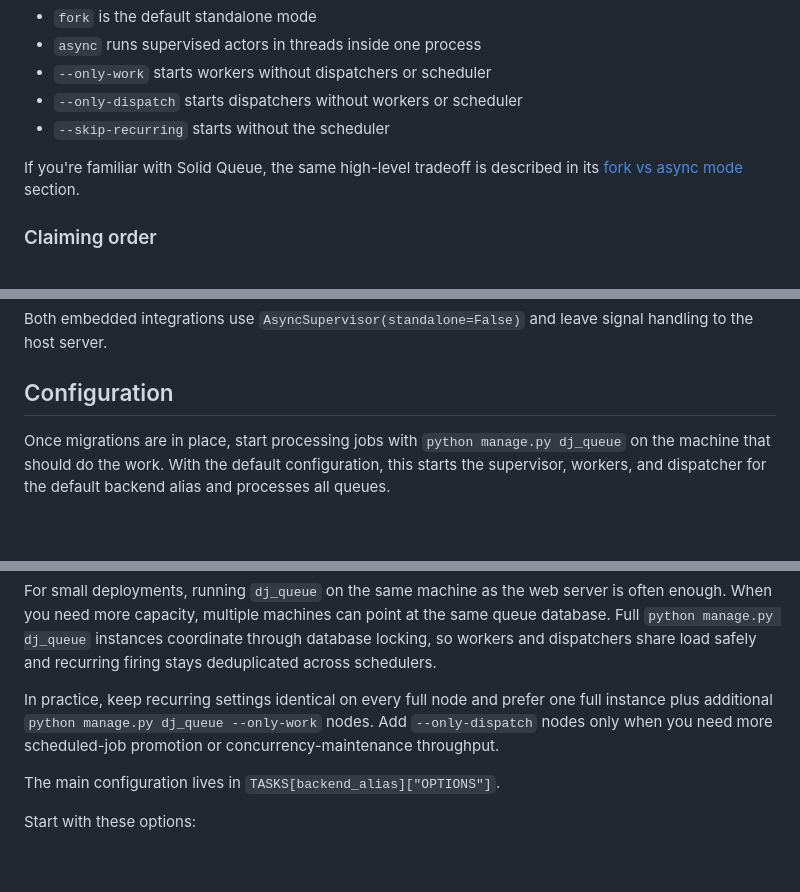
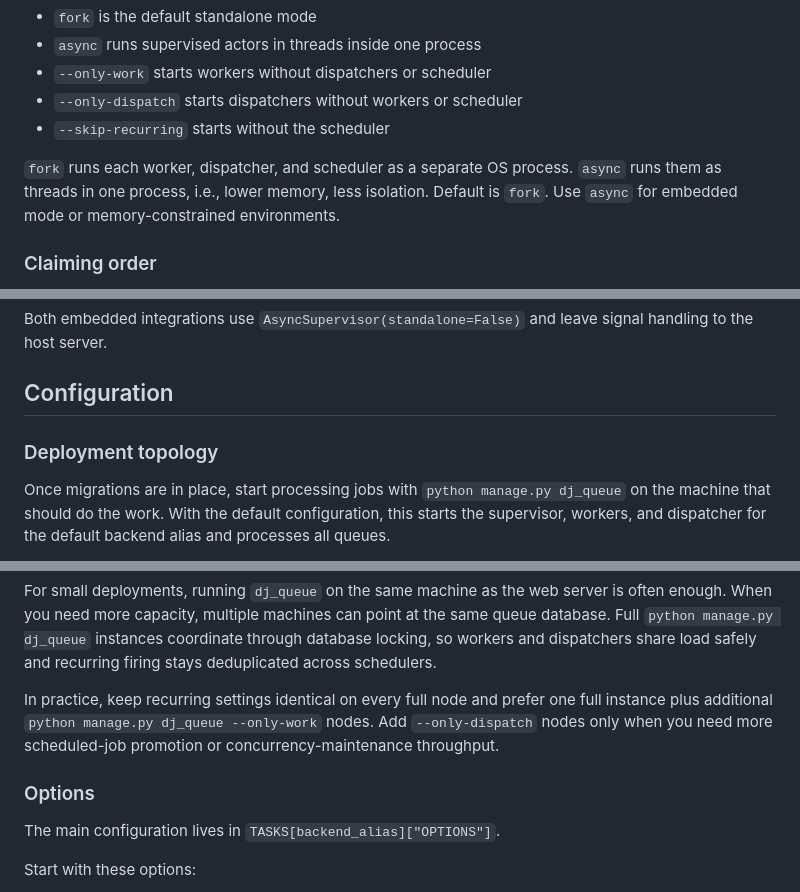
Before and after one commit to coriocactus/dj_queue, a Markdown page: README.md, 3 parts joined by grey strips. Rendered like a GitHub page; blank space fills up the shorter version.

Commit message:
[no ci] docs+

```diff
--- a/README.md
+++ b/README.md
@@ -223,9 +223,9 @@ Mode and topology notes:
 - `--only-dispatch` starts dispatchers without workers or scheduler
 - `--skip-recurring` starts without the scheduler
 
-If you're familiar with Solid Queue, the same high-level tradeoff is described
-in its [fork vs async mode](https://github.com/rails/solid_queue?tab=readme-ov-file#fork-vs-async-mode)
-section.
+`fork` runs each worker, dispatcher, and scheduler as a separate OS process.
+`async` runs them as threads in one process, i.e., lower memory, less isolation.
+Default is `fork`. Use `async` for embedded mode or memory-constrained environments.
 
 ### Claiming order
 
@@ -465,6 +465,8 @@ signal handling to the host server.
 
 ## Configuration
 
+### Deployment topology
+
 Once migrations are in place, start processing jobs with `python manage.py dj_queue`
 on the machine that should do the work. With the default configuration, this
 starts the supervisor, workers, and dispatcher for the default backend alias and
@@ -491,6 +493,8 @@ full instance plus additional `python manage.py dj_queue --only-work` nodes.
 Add `--only-dispatch` nodes only when you need more scheduled-job promotion or
 concurrency-maintenance throughput.
 
+### Options
+
 The main configuration lives in `TASKS[backend_alias]["OPTIONS"]`.
 
 Start with these options:
```
Also changed, not shown: other parts of README.md (+2 -0 lines).
